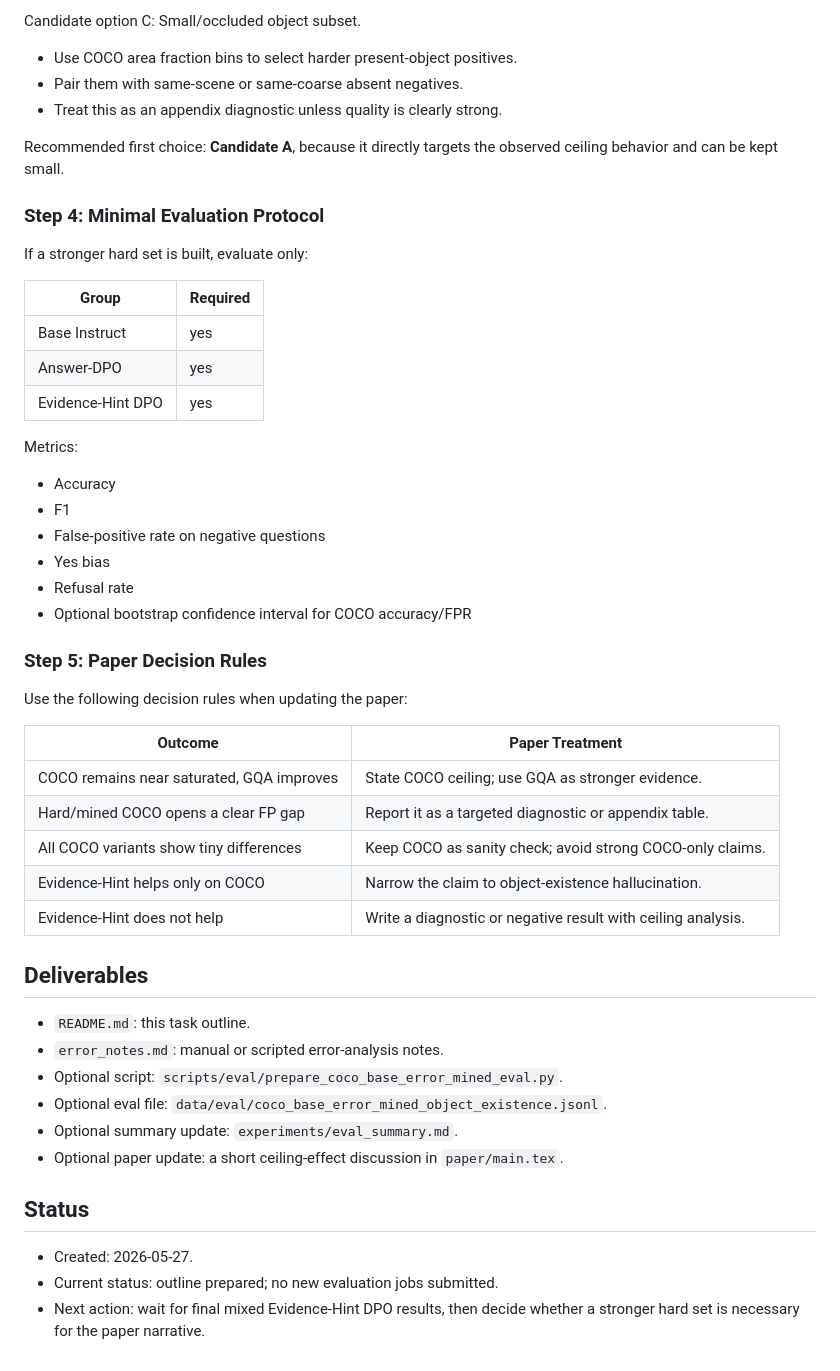
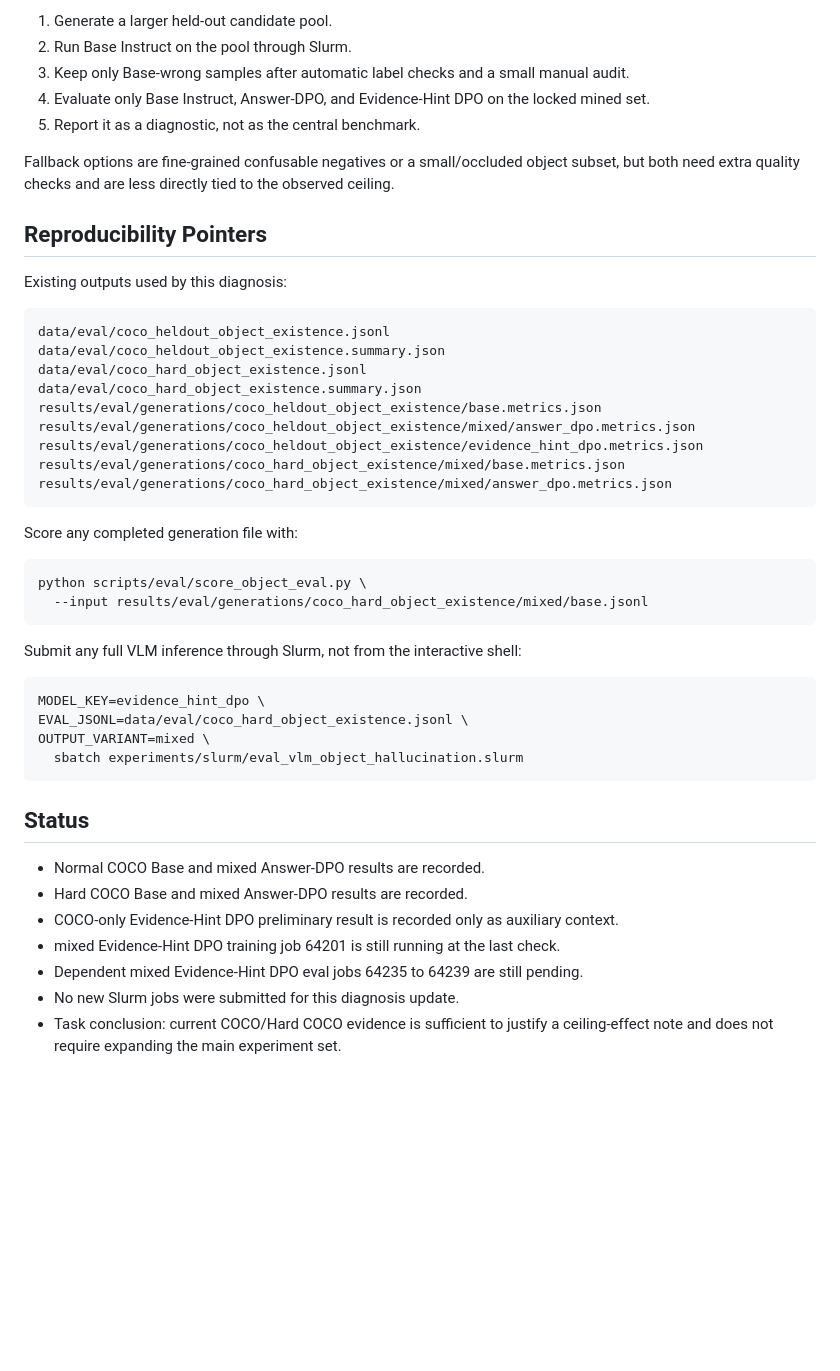
Before and after one commit to DAntyNoel/CVPR-submission, a Markdown page: tasks/coco-hard-ceiling-diagnosis/README.md, the part around one of its changes. GitHub-like rendering; blank space fills up the shorter version.

Commit message:
update task

````diff
--- a/tasks/coco-hard-ceiling-diagnosis/README.md
+++ b/tasks/coco-hard-ceiling-diagnosis/README.md
@@ -104,56 +169,56 @@ Candidate option B: Fine-grained confusable negatives.
 
-Candidate option C: Small/occluded object subset.
+1. Generate a larger held-out candidate pool.
+2. Run Base Instruct on the pool through Slurm.
+3. Keep only Base-wrong samples after automatic label checks and a small manual
+   audit.
+4. Evaluate only Base Instruct, Answer-DPO, and Evidence-Hint DPO on the locked
+   mined set.
+5. Report it as a diagnostic, not as the central benchmark.
 
-- Use COCO area fraction bins to select harder present-object positives.
-- Pair them with same-scene or same-coarse absent negatives.
-- Treat this as an appendix diagnostic unless quality is clearly strong.
+Fallback options are fine-grained confusable negatives or a small/occluded
+object subset, but both need extra quality checks and are less directly tied to
+the observed ceiling.
 
-Recommended first choice: **Candidate A**, because it directly targets the
-observed ceiling behavior and can be kept small.
+## Reproducibility Pointers
 
-### Step 4: Minimal Evaluation Protocol
+Existing outputs used by this diagnosis:
 
-If a stronger hard set is built, evaluate only:
+```text
+data/eval/coco_heldout_object_existence.jsonl
+data/eval/coco_heldout_object_existence.summary.json
+data/eval/coco_hard_object_existence.jsonl
+data/eval/coco_hard_object_existence.summary.json
+results/eval/generations/coco_heldout_object_existence/base.metrics.json
+results/eval/generations/coco_heldout_object_existence/mixed/answer_dpo.metrics.json
+results/eval/generations/coco_heldout_object_existence/evidence_hint_dpo.metrics.json
+results/eval/generations/coco_hard_object_existence/mixed/base.metrics.json
+results/eval/generations/coco_hard_object_existence/mixed/answer_dpo.metrics.json
+```
 
-| Group | Required |
-| --- | --- |
-| Base Instruct | yes |
-| Answer-DPO | yes |
-| Evidence-Hint DPO | yes |
+Score any completed generation file with:
 
-Metrics:
+```bash
+python scripts/eval/score_object_eval.py \
+  --input results/eval/generations/coco_hard_object_existence/mixed/base.jsonl
+```
 
-- Accuracy
-- F1
-- False-positive rate on negative questions
-- Yes bias
-- Refusal rate
-- Optional bootstrap confidence interval for COCO accuracy/FPR
+Submit any full VLM inference through Slurm, not from the interactive shell:
 
-### Step 5: Paper Decision Rules
-
-Use the following decision rules when updating the paper:
-
-| Outcome | Paper Treatment |
-| --- | --- |
-| COCO remains near saturated, GQA improves | State COCO ceiling; use GQA as stronger evidence. |
-| Hard/mined COCO opens a clear FP gap | Report it as a targeted diagnostic or appendix table. |
-| All COCO variants show tiny differences | Keep COCO as sanity check; avoid strong COCO-only claims. |
-| Evidence-Hint helps only on COCO | Narrow the claim to object-existence hallucination. |
-| Evidence-Hint does not help | Write a diagnostic or negative result with ceiling analysis. |
-
-## Deliverables
-
-- `README.md`: this task outline.
-- `error_notes.md`: manual or scripted error-analysis notes.
-- Optional script: `scripts/eval/prepare_coco_base_error_mined_eval.py`.
-- Optional eval file: `data/eval/coco_base_error_mined_object_existence.jsonl`.
-- Optional summary update: `experiments/eval_summary.md`.
-- Optional paper update: a short ceiling-effect discussion in `paper/main.tex`.
+```bash
+MODEL_KEY=evidence_hint_dpo \
+EVAL_JSONL=data/eval/coco_hard_object_existence.jsonl \
+OUTPUT_VARIANT=mixed \
+  sbatch experiments/slurm/eval_vlm_object_hallucination.slurm
+```
 
 ## Status
 
-- Created: 2026-05-27.
-- Current status: outline prepared; no new evaluation jobs submitted.
-- Next action: wait for final mixed Evidence-Hint DPO results, then decide
-  whether a stronger hard set is necessary for the paper narrative.
+- Normal COCO Base and mixed Answer-DPO results are recorded.
+- Hard COCO Base and mixed Answer-DPO results are recorded.
+- COCO-only Evidence-Hint DPO preliminary result is recorded only as auxiliary
+  context.
+- mixed Evidence-Hint DPO training job 64201 is still running at the last check.
+- Dependent mixed Evidence-Hint DPO eval jobs 64235 to 64239 are still pending.
+- No new Slurm jobs were submitted for this diagnosis update.
+- Task conclusion: current COCO/Hard COCO evidence is sufficient to justify a
+  ceiling-effect note and does not require expanding the main experiment set.
````
Also changed, not shown: other parts of tasks/coco-hard-ceiling-diagnosis/README.md (+137 -72 lines).
